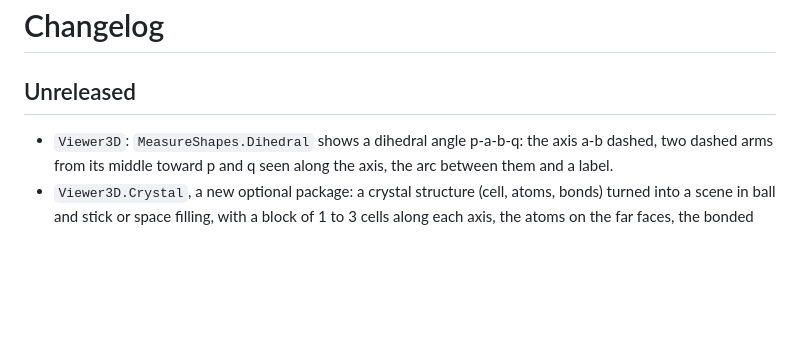
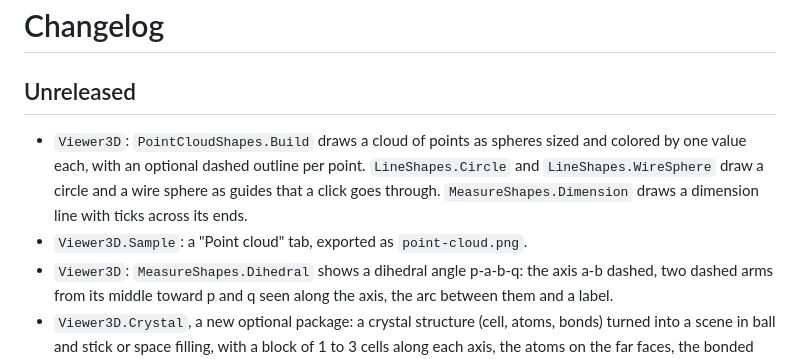
Before and after one commit to guilhermeolisi/Viewer3D, a Markdown page: CHANGELOG.md, the part around the change. Rendered like a GitHub page; blank space fills up the shorter version.

```diff
--- a/CHANGELOG.md
+++ b/CHANGELOG.md
@@ -2,6 +2,10 @@
 
 ## Unreleased
 
+- `Viewer3D`: `PointCloudShapes.Build` draws a cloud of points as spheres sized and colored by one value each, with an
+  optional dashed outline per point. `LineShapes.Circle` and `LineShapes.WireSphere` draw a circle and a wire sphere
+  as guides that a click goes through. `MeasureShapes.Dimension` draws a dimension line with ticks across its ends.
+- `Viewer3D.Sample`: a "Point cloud" tab, exported as `point-cloud.png`.
 - `Viewer3D`: `MeasureShapes.Dihedral` shows a dihedral angle p-a-b-q: the axis a-b dashed, two dashed arms from its
   middle toward p and q seen along the axis, the arc between them and a label.
 - `Viewer3D.Crystal`, a new optional package: a crystal structure (cell, atoms, bonds) turned into a scene in ball and
```
Also changed, not shown: README.md (+21 -1 lines), docs/images/point-cloud.png (added), 8 other files.
